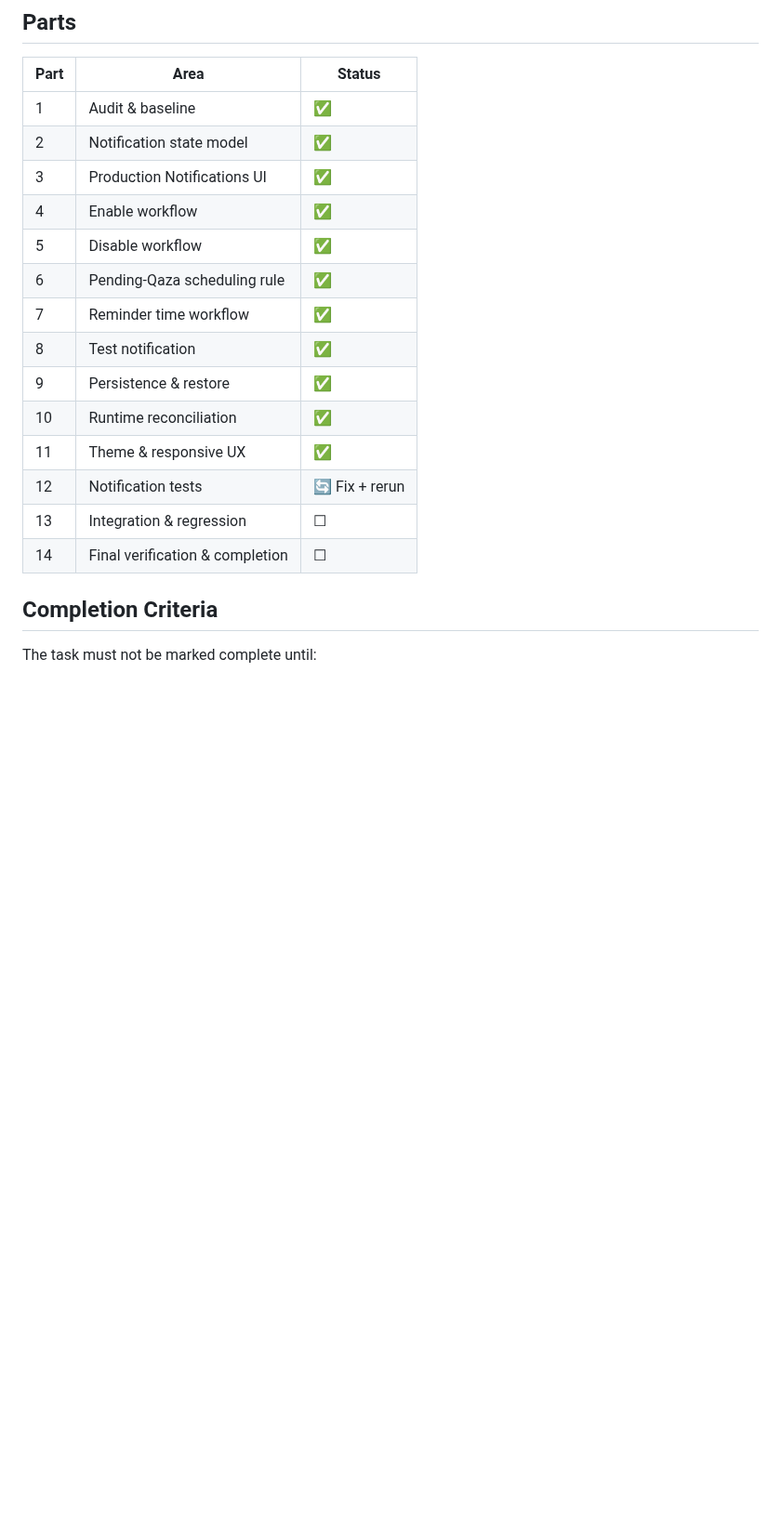
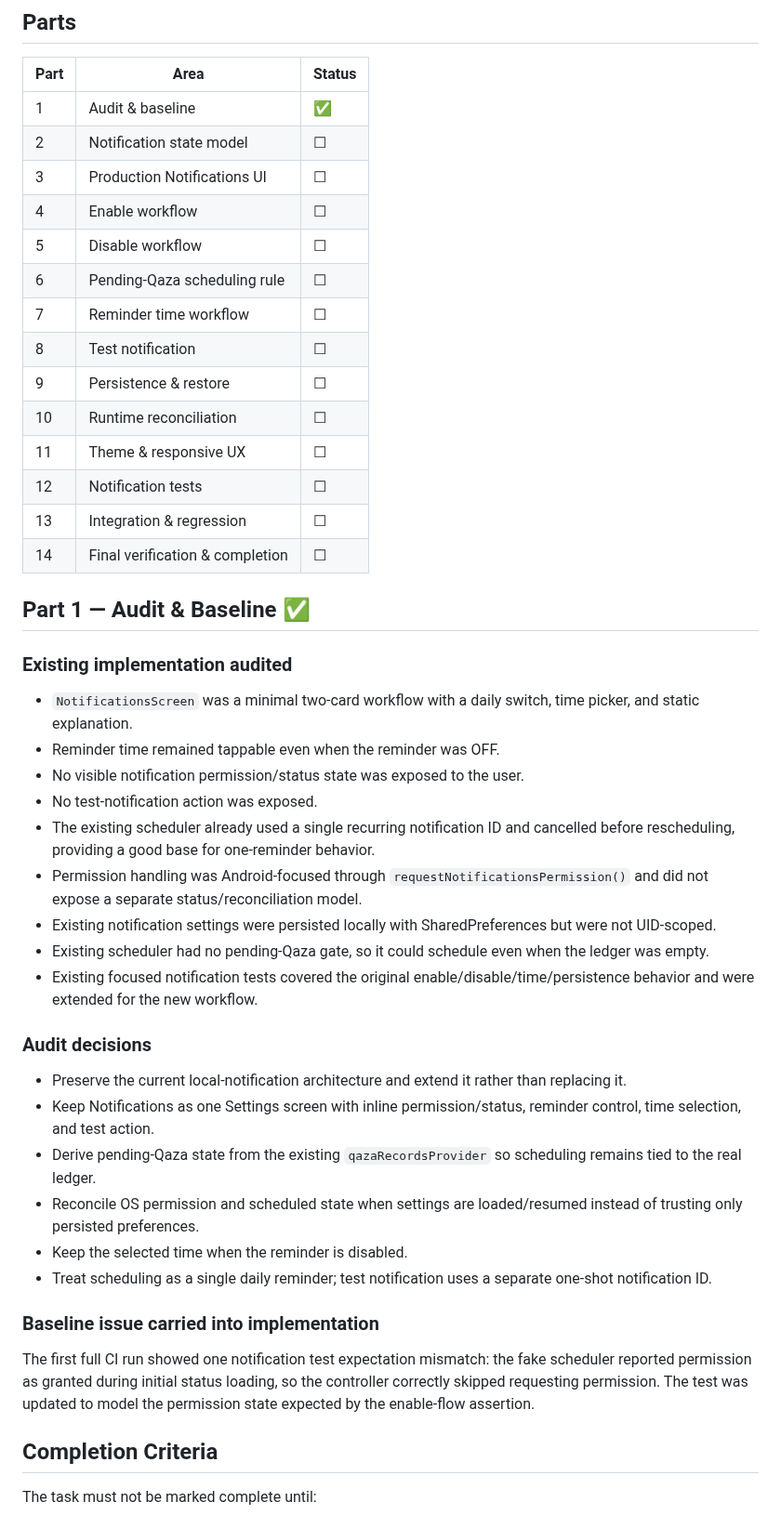
Before and after one commit to a-kabeer/Qaza-Namaz, a Markdown page: NOTIFICATIONS_SETTINGS_STATUS.md, the part around one of its changes. Shown at 93% size. Drawn GitHub-style; blank space fills up the shorter version.

Commit message:
docs: complete notification part 1 audit

```diff
--- a/NOTIFICATIONS_SETTINGS_STATUS.md
+++ b/NOTIFICATIONS_SETTINGS_STATUS.md
@@ -34,19 +27,43 @@ Replace the current Notifications placeholder/minimal workflow with a simple, pr
 | Part | Area | Status |
 |---|---|---|
 | 1 | Audit & baseline | ✅ |
-| 2 | Notification state model | ✅ |
-| 3 | Production Notifications UI | ✅ |
-| 4 | Enable workflow | ✅ |
-| 5 | Disable workflow | ✅ |
-| 6 | Pending-Qaza scheduling rule | ✅ |
-| 7 | Reminder time workflow | ✅ |
-| 8 | Test notification | ✅ |
-| 9 | Persistence & restore | ✅ |
-| 10 | Runtime reconciliation | ✅ |
-| 11 | Theme & responsive UX | ✅ |
-| 12 | Notification tests | 🔄 Fix + rerun |
+| 2 | Notification state model | ☐ |
+| 3 | Production Notifications UI | ☐ |
+| 4 | Enable workflow | ☐ |
+| 5 | Disable workflow | ☐ |
+| 6 | Pending-Qaza scheduling rule | ☐ |
+| 7 | Reminder time workflow | ☐ |
+| 8 | Test notification | ☐ |
+| 9 | Persistence & restore | ☐ |
+| 10 | Runtime reconciliation | ☐ |
+| 11 | Theme & responsive UX | ☐ |
+| 12 | Notification tests | ☐ |
 | 13 | Integration & regression | ☐ |
 | 14 | Final verification & completion | ☐ |
+
+## Part 1 — Audit & Baseline ✅
+
+### Existing implementation audited
+- `NotificationsScreen` was a minimal two-card workflow with a daily switch, time picker, and static explanation.
+- Reminder time remained tappable even when the reminder was OFF.
+- No visible notification permission/status state was exposed to the user.
+- No test-notification action was exposed.
+- The existing scheduler already used a single recurring notification ID and cancelled before rescheduling, providing a good base for one-reminder behavior.
+- Permission handling was Android-focused through `requestNotificationsPermission()` and did not expose a separate status/reconciliation model.
+- Existing notification settings were persisted locally with SharedPreferences but were not UID-scoped.
+- Existing scheduler had no pending-Qaza gate, so it could schedule even when the ledger was empty.
+- Existing focused notification tests covered the original enable/disable/time/persistence behavior and were extended for the new workflow.
+
+### Audit decisions
+- Preserve the current local-notification architecture and extend it rather than replacing it.
+- Keep Notifications as one Settings screen with inline permission/status, reminder control, time selection, and test action.
+- Derive pending-Qaza state from the existing `qazaRecordsProvider` so scheduling remains tied to the real ledger.
+- Reconcile OS permission and scheduled state when settings are loaded/resumed instead of trusting only persisted preferences.
+- Keep the selected time when the reminder is disabled.
+- Treat scheduling as a single daily reminder; test notification uses a separate one-shot notification ID.
+
+### Baseline issue carried into implementation
+The first full CI run showed one notification test expectation mismatch: the fake scheduler reported permission as granted during initial status loading, so the controller correctly skipped requesting permission. The test was updated to model the permission state expected by the enable-flow assertion.
 
 ## Completion Criteria
 The task must not be marked complete until:
```
Also changed, not shown: other parts of NOTIFICATIONS_SETTINGS_STATUS.md (+0 -7 lines).
